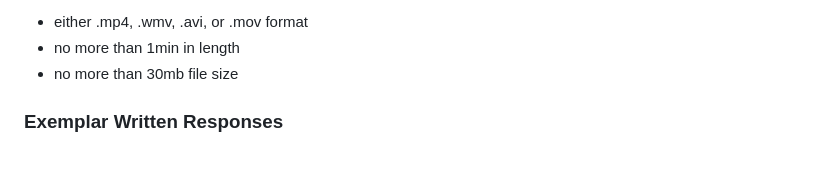
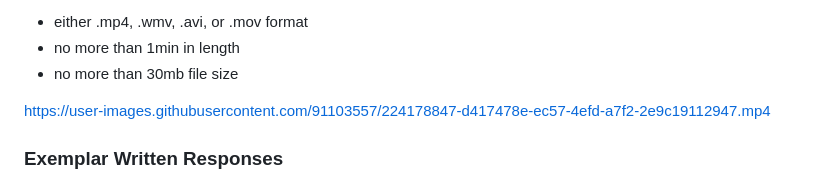
Before and after one commit to sthomasmeyer/ap-csp-create-task-cine-choice-2000-exemplar, a Markdown page: README.md, the part around the change. Rendered like a GitHub page; blank space fills up the shorter version.

```diff
--- a/README.md
+++ b/README.md
@@ -39,6 +39,8 @@ It must be:
 - either .mp4, .wmv, .avi, or .mov format
 - no more than 1min in length
 - no more than 30mb file size
+
+https://user-images.githubusercontent.com/91103557/224178847-d417478e-ec57-4efd-a7f2-2e9c19112947.mp4
 
 ### Exemplar Written Responses
 
```
